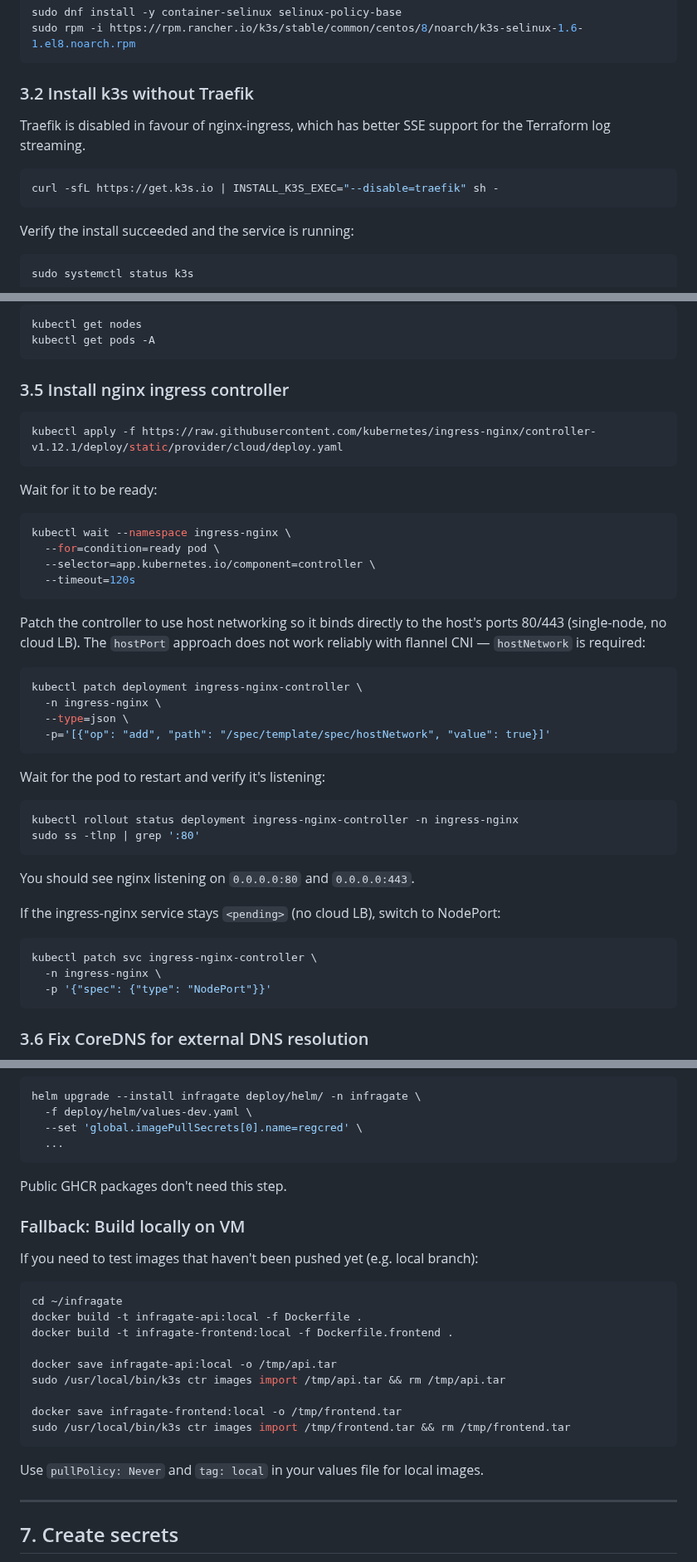
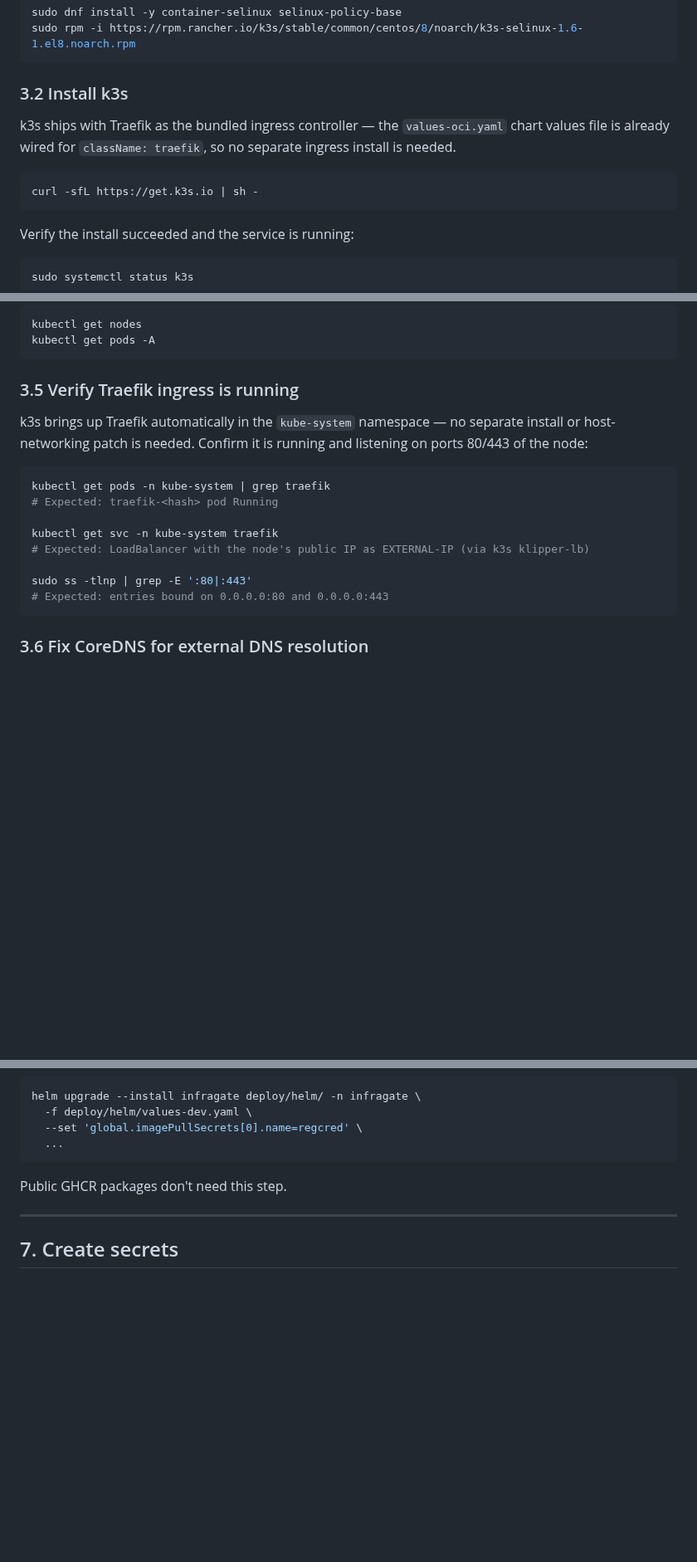
Before and after one commit to solvialab/infragate-landing, a Markdown page: docs/guide.md, 3 parts joined by grey strips. Shown at 83% size. Drawn GitHub-style; blank space fills up the shorter version.

````diff
--- a/docs/guide.md
+++ b/docs/guide.md
@@ -352,12 +255,12 @@ sudo dnf install -y container-selinux selinux-policy-base
 sudo rpm -i https://rpm.rancher.io/k3s/stable/common/centos/8/noarch/k3s-selinux-1.6-1.el8.noarch.rpm
 ```
 
-### 3.2 Install k3s without Traefik
+### 3.2 Install k3s
 
-Traefik is disabled in favour of nginx-ingress, which has better SSE support for the Terraform log streaming.
+k3s ships with Traefik as the bundled ingress controller — the `values-oci.yaml` chart values file is already wired for `className: traefik`, so no separate ingress install is needed.
 
 ```bash
-curl -sfL https://get.k3s.io | INSTALL_K3S_EXEC="--disable=traefik" sh -
+curl -sfL https://get.k3s.io | sh -
 ```
 
 Verify the install succeeded and the service is running:
@@ -410,45 +313,19 @@ kubectl get nodes
 kubectl get pods -A
 ```
 
-### 3.5 Install nginx ingress controller
+### 3.5 Verify Traefik ingress is running
+
+k3s brings up Traefik automatically in the `kube-system` namespace — no separate install or host-networking patch is needed. Confirm it is running and listening on ports 80/443 of the node:
 
 ```bash
-kubectl apply -f https://raw.githubusercontent.com/kubernetes/ingress-nginx/controller-v1.12.1/deploy/static/provider/cloud/deploy.yaml
-```
+kubectl get pods -n kube-system | grep traefik
+# Expected: traefik-<hash> pod Running
 
-Wait for it to be ready:
+kubectl get svc -n kube-system traefik
+# Expected: LoadBalancer with the node's public IP as EXTERNAL-IP (via k3s klipper-lb)
 
-```bash
-kubectl wait --namespace ingress-nginx \
-  --for=condition=ready pod \
-  --selector=app.kubernetes.io/component=controller \
-  --timeout=120s
-```
-
-Patch the controller to use host networking so it binds directly to the host's ports 80/443 (single-node, no cloud LB). The `hostPort` approach does not work reliably with flannel CNI — `hostNetwork` is required:
-
-```bash
-kubectl patch deployment ingress-nginx-controller \
-  -n ingress-nginx \
-  --type=json \
-  -p='[{"op": "add", "path": "/spec/template/spec/hostNetwork", "value": true}]'
-```
-
-Wait for the pod to restart and verify it's listening:
-
-```bash
-kubectl rollout status deployment ingress-nginx-controller -n ingress-nginx
-sudo ss -tlnp | grep ':80'
-```
-
-You should see nginx listening on `0.0.0.0:80` and `0.0.0.0:443`.
-
-If the ingress-nginx service stays `<pending>` (no cloud LB), switch to NodePort:
-
-```bash
-kubectl patch svc ingress-nginx-controller \
-  -n ingress-nginx \
-  -p '{"spec": {"type": "NodePort"}}'
+sudo ss -tlnp | grep -E ':80|:443'
+# Expected: entries bound on 0.0.0.0:80 and 0.0.0.0:443
 ```
 
 ### 3.6 Fix CoreDNS for external DNS resolution
@@ -666,24 +569,6 @@ helm upgrade --install infragate deploy/helm/ -n infragate \
 
 Public GHCR packages don't need this step.
 
-### Fallback: Build locally on VM
-
-If you need to test images that haven't been pushed yet (e.g. local branch):
-
-```bash
-cd ~/infragate
-docker build -t infragate-api:local -f Dockerfile .
-docker build -t infragate-frontend:local -f Dockerfile.frontend .
-
-docker save infragate-api:local -o /tmp/api.tar
-sudo /usr/local/bin/k3s ctr images import /tmp/api.tar && rm /tmp/api.tar
-
-docker save infragate-frontend:local -o /tmp/frontend.tar
-sudo /usr/local/bin/k3s ctr images import /tmp/frontend.tar && rm /tmp/frontend.tar
-```
-
-Use `pullPolicy: Never` and `tag: local` in your values file for local images.
-
 ---
 
 ## 7. Create secrets
````
Also changed, not shown: other parts of docs/guide.md (+115 -150 lines).
